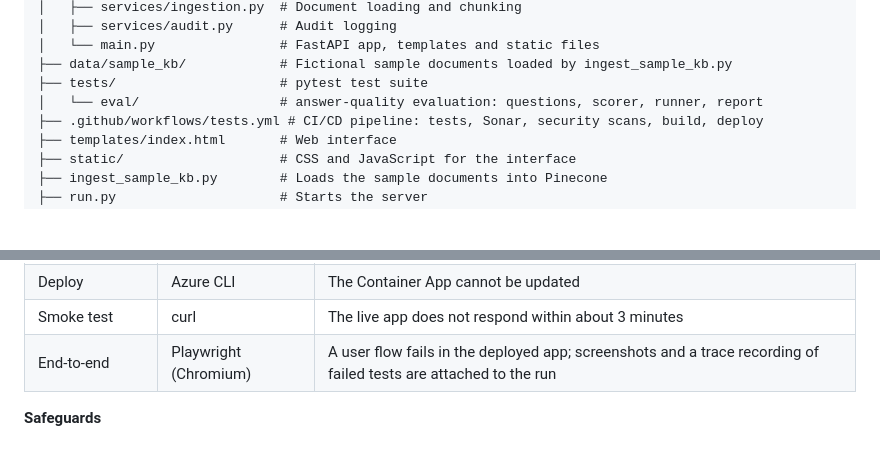
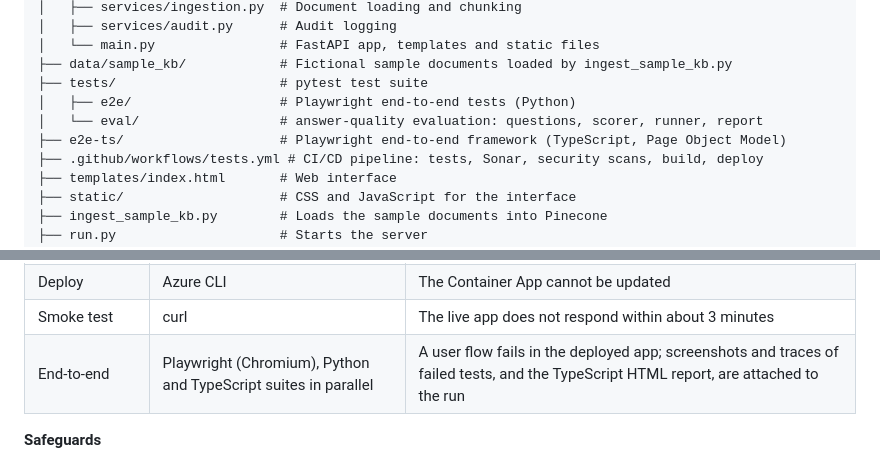
Before and after one commit to joinsrikanth945/Wealth-agentic-rag, a Markdown page: README.md, 2 parts joined by grey strips. GitHub-like rendering; blank space fills up the shorter version.

```diff
--- a/README.md
+++ b/README.md
@@ -145,7 +151,9 @@ Wealth-agentic-rag/
 │   └── main.py                # FastAPI app, templates and static files
 ├── data/sample_kb/            # Fictional sample documents loaded by ingest_sample_kb.py
 ├── tests/                     # pytest test suite
+│   ├── e2e/                   # Playwright end-to-end tests (Python)
 │   └── eval/                  # answer-quality evaluation: questions, scorer, runner, report
+├── e2e-ts/                    # Playwright end-to-end framework (TypeScript, Page Object Model)
 ├── .github/workflows/tests.yml # CI/CD pipeline: tests, Sonar, security scans, build, deploy
 ├── templates/index.html       # Web interface
 ├── static/                    # CSS and JavaScript for the interface
@@ -317,7 +372,7 @@ flowchart LR
 | Image scan | Trivy | The Docker image has a HIGH or CRITICAL vulnerability with a fix available |
 | Deploy | Azure CLI | The Container App cannot be updated |
 | Smoke test | curl | The live app does not respond within about 3 minutes |
-| End-to-end | Playwright (Chromium) | A user flow fails in the deployed app; screenshots and a trace recording of failed tests are attached to the run |
+| End-to-end | Playwright (Chromium), Python and TypeScript suites in parallel | A user flow fails in the deployed app; screenshots and traces of failed tests, and the TypeScript HTML report, are attached to the run |
 
 **Safeguards**
 
```
Also changed, not shown: other parts of README.md (+59 -6 lines).
